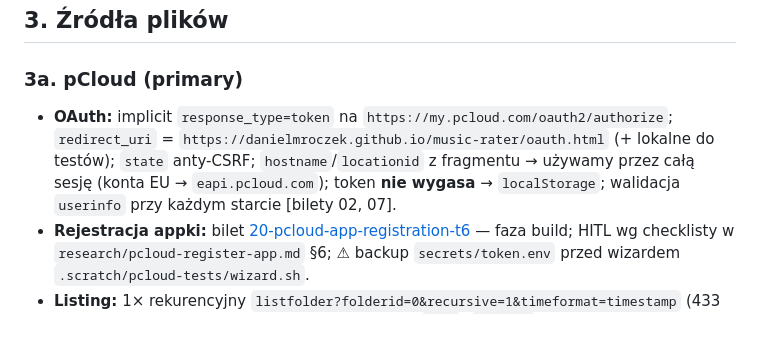
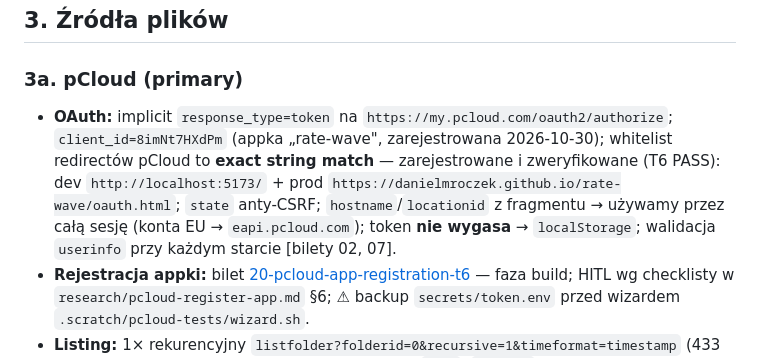
Before and after one commit to danielmroczek/rate-wave, a Markdown page: docs/spec.md, the part around the change. Rendered like a GitHub page; blank space fills up the shorter version.

```diff
--- a/docs/spec.md
+++ b/docs/spec.md
@@ -70,7 +70,7 @@ Aplikacja korzysta z tych potwierdzonych faktów (raport `research/pcloud-api.md
 
 ### 3a. pCloud (primary)
 
-- **OAuth:** implicit `response_type=token` na `https://my.pcloud.com/oauth2/authorize`; `redirect_uri` = `https://danielmroczek.github.io/music-rater/oauth.html` (+ lokalne do testów); `state` anty-CSRF; `hostname`/`locationid` z fragmentu → używamy przez całą sesję (konta EU → `eapi.pcloud.com`); token **nie wygasa** → `localStorage`; walidacja `userinfo` przy każdym starcie [bilety 02, 07].
+- **OAuth:** implicit `response_type=token` na `https://my.pcloud.com/oauth2/authorize`; `client_id=8imNt7HXdPm` (appka „rate-wave", zarejestrowana 2026-10-30); whitelist redirectów pCloud to **exact string match** — zarejestrowane i zweryfikowane (T6 PASS): dev `http://localhost:5173/` + prod `https://danielmroczek.github.io/rate-wave/oauth.html`; `state` anty-CSRF; `hostname`/`locationid` z fragmentu → używamy przez całą sesję (konta EU → `eapi.pcloud.com`); token **nie wygasa** → `localStorage`; walidacja `userinfo` przy każdym starcie [bilety 02, 07].
 - **Rejestracja appki:** bilet [20-pcloud-app-registration-t6](issues/20-pcloud-app-registration-t6.md) — faza build; HITL wg checklisty w `research/pcloud-register-app.md` §6; ⚠ backup `secrets/token.env` przed wizardem `.scratch/pcloud-tests/wizard.sh`.
 - **Listing:** 1× rekurencyjny `listfolder?folderid=0&recursive=1&timeformat=timestamp` (433 ms desktop, 2–5 s mobile) → drzewo; filtrowanie `.asd`, `warped/`, nie-MP3 po stronie klienta; **obsługa podfolderów rocznikowych** — Rocznik = 1. poziom podfolderów [bilety 13, 16].
 - **Audio `<audio src>`:** `getfilelink` (API-side request — **z serwera, nie fetch z przeglądarki**; z przeglądarki → 7010) → `<audio src="https://{hosts[0]}{path}" preload="metadata">`; parametr `contenttype=audio/mpeg`; regeneracja linku przy `onerror` (pole `expires` — linki ważą ~6 h); cache linki w IDB per sesja [bilety 02, 11, 16].
```
Also changed, not shown: docs/research/pcloud-api.md (+2 -1 lines), docs/research/pcloud-register-app.md (+48 -0 lines).
